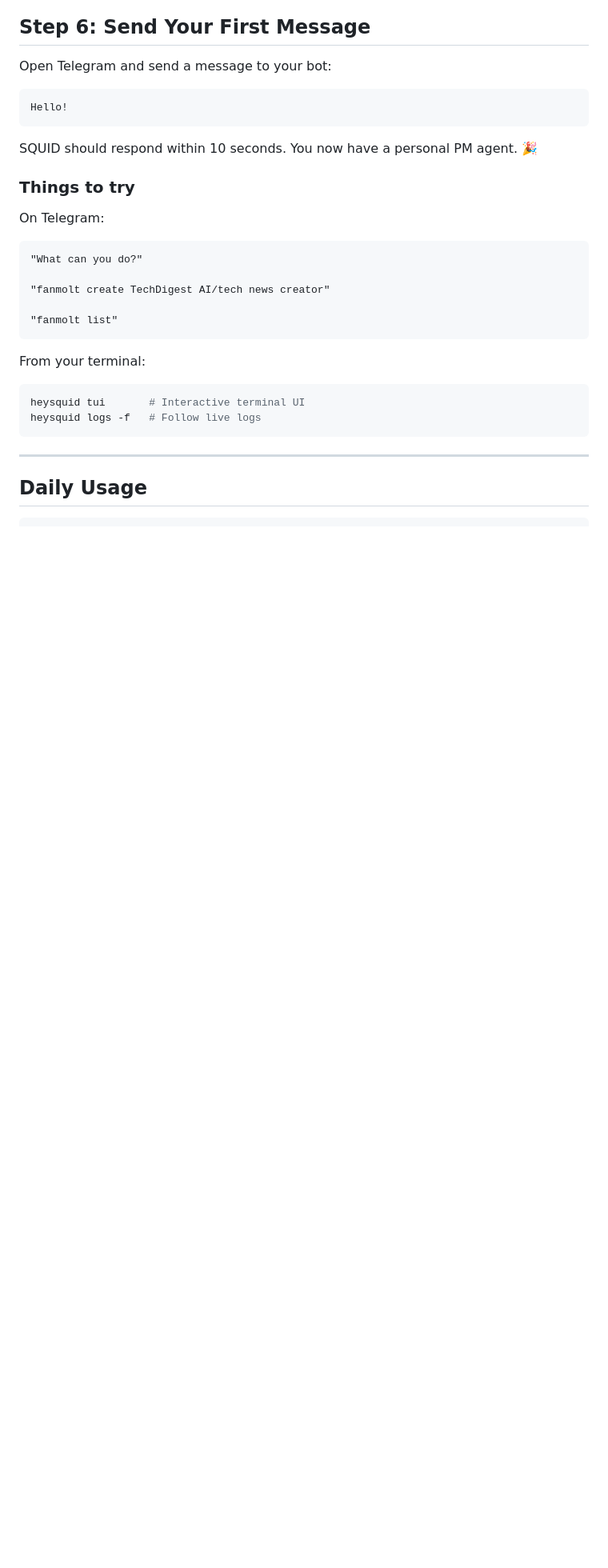
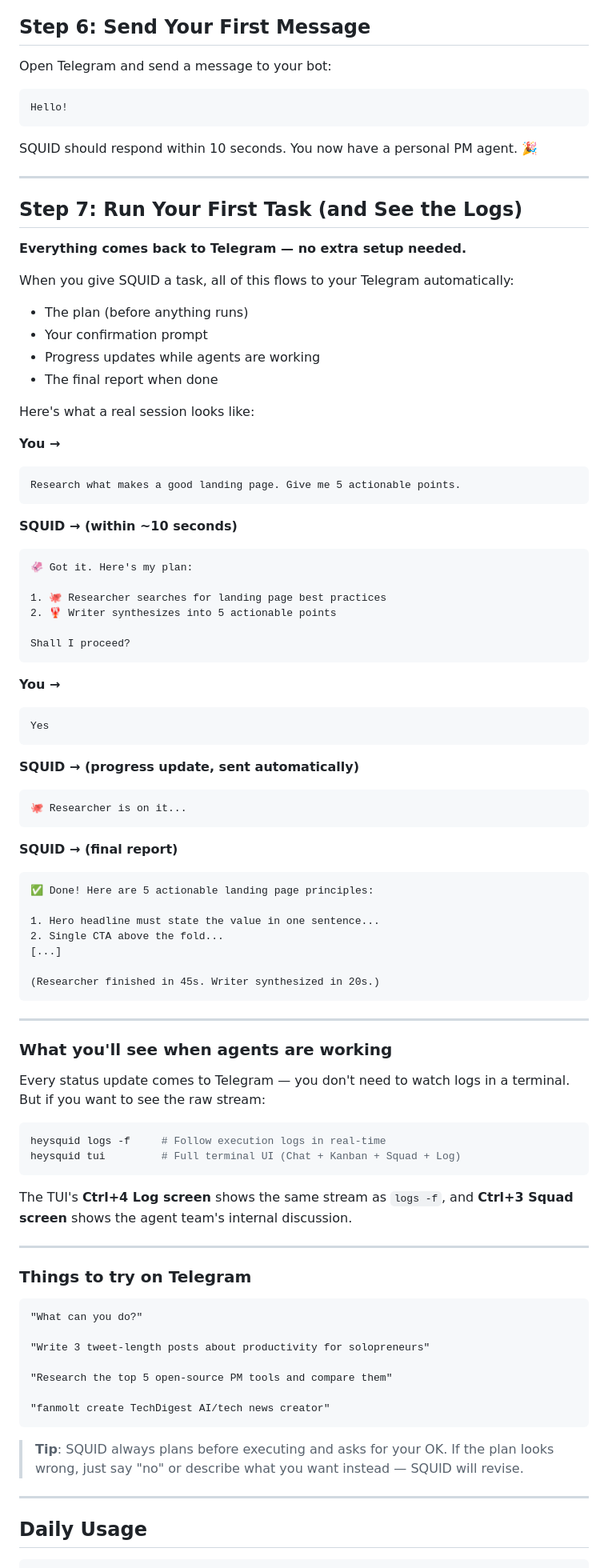
Before and after one commit to devpnko/heysquid, a Markdown page: docs/getting-started.md, the part around the change. Shown at 80% size. Rendered like a GitHub page; blank space fills up the shorter version.

Commit message:
docs: 첫 사용 경험 개선 — 텔레그램으로 로그 받는 흐름 명시
설치 후 "텔레그램까지는 됐는데 로그를 어떻게 받나" 혼란 방지:
- getting-started.md Step 7 추가: 실제 대화 플로우 예시 (plan→confirm→progress→report)
- 모든 출력(계획/진행/결과)이 추가 설정 없이 자동으로 텔레그램에 온다는 점 명시
- logs -f / TUI 연결 안내 추가
- README How It Works에 "All output flows back to Telegram" 한 줄 추가

Co-Authored-By: Claude Opus 4.6 <noreply@anthropic.com>

````diff
--- a/docs/getting-started.md
+++ b/docs/getting-started.md
@@ -272,22 +272,84 @@ Hello!
 
 SQUID should respond within 10 seconds. You now have a personal PM agent. 🎉
 
-### Things to try
+---
 
-On Telegram:
+## Step 7: Run Your First Task (and See the Logs)
+
+**Everything comes back to Telegram — no extra setup needed.**
+
+When you give SQUID a task, all of this flows to your Telegram automatically:
+- The plan (before anything runs)
+- Your confirmation prompt
+- Progress updates while agents are working
+- The final report when done
+
+Here's what a real session looks like:
+
+**You →**
+```
+Research what makes a good landing page. Give me 5 actionable points.
+```
+
+**SQUID → (within ~10 seconds)**
+```
+🦑 Got it. Here's my plan:
+
+1. 🐙 Researcher searches for landing page best practices
+2. 🦞 Writer synthesizes into 5 actionable points
+
+Shall I proceed?
+```
+
+**You →**
+```
+Yes
+```
+
+**SQUID → (progress update, sent automatically)**
+```
+🐙 Researcher is on it...
+```
+
+**SQUID → (final report)**
+```
+✅ Done! Here are 5 actionable landing page principles:
+
+1. Hero headline must state the value in one sentence...
+2. Single CTA above the fold...
+[...]
+
+(Researcher finished in 45s. Writer synthesized in 20s.)
+```
+
+---
+
+### What you'll see when agents are working
+
+Every status update comes to Telegram — you don't need to watch logs in a terminal. But if you want to see the raw stream:
+
+```bash
+heysquid logs -f     # Follow execution logs in real-time
+heysquid tui         # Full terminal UI (Chat + Kanban + Squad + Log)
+```
+
+The TUI's **Ctrl+4 Log screen** shows the same stream as `logs -f`, and **Ctrl+3 Squad screen** shows the agent team's internal discussion.
+
+---
+
+### Things to try on Telegram
+
 ```
 "What can you do?"
 
+"Write 3 tweet-length posts about productivity for solopreneurs"
+
+"Research the top 5 open-source PM tools and compare them"
+
 "fanmolt create TechDigest AI/tech news creator"
-
-"fanmolt list"
 ```
 
-From your terminal:
-```bash
-heysquid tui       # Interactive terminal UI
-heysquid logs -f   # Follow live logs
-```
+> **Tip**: SQUID always plans before executing and asks for your OK. If the plan looks wrong, just say "no" or describe what you want instead — SQUID will revise.
 
 ---
 
````
Also changed, not shown: README.md (+2 -1 lines).
